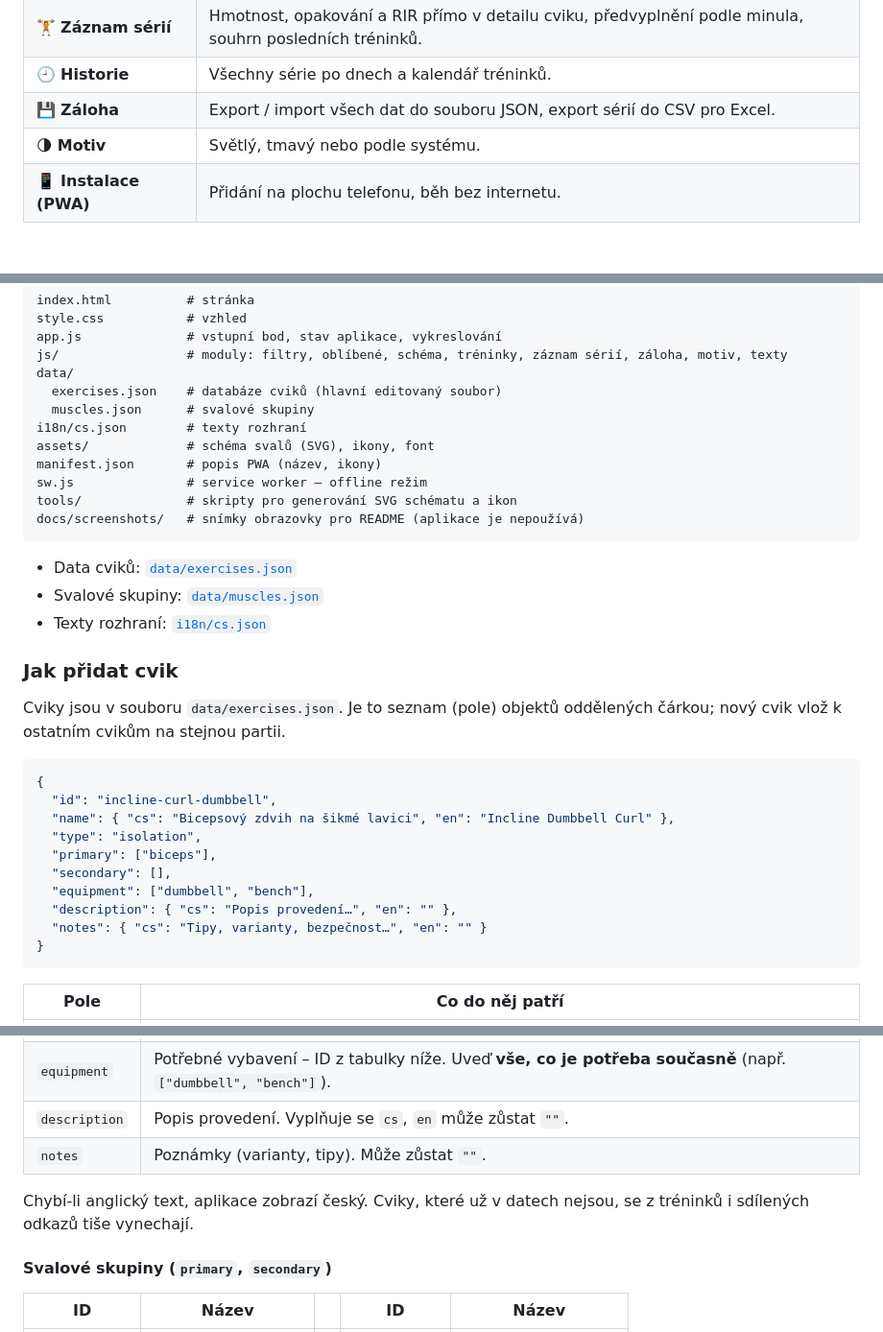
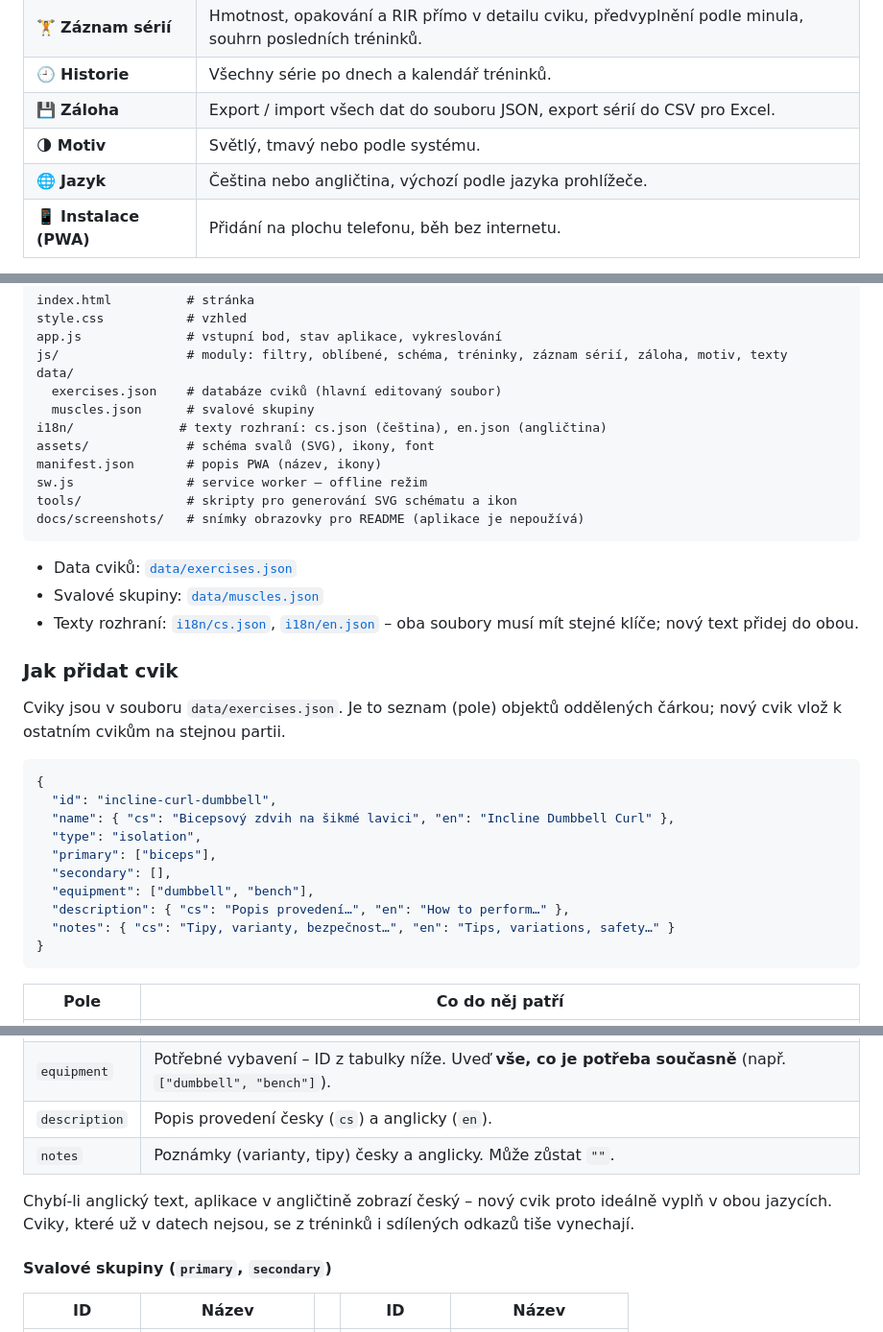
Before and after one commit to PajaInzenyr/hypertrophica, a Markdown page: README.md, 3 parts joined by grey strips. Shown at 96% size. Drawn GitHub-style; blank space fills up the shorter version.

Commit message:
Document language setting in README
Co-Authored-By: Claude Opus 5.5 <noreply@anthropic.com>
Claude-Session: https://claude.ai/code/session_01WbqPQEeamf2mtDXw7DbAcU

````diff
--- a/README.md
+++ b/README.md
@@ -45,6 +45,7 @@ Zásady, na kterých aplikace stojí:
 | 🕘 **Historie** | Všechny série po dnech a kalendář tréninků. |
 | 💾 **Záloha** | Export / import všech dat do souboru JSON, export sérií do CSV pro Excel. |
 | 🌗 **Motiv** | Světlý, tmavý nebo podle systému. |
+| 🌐 **Jazyk** | Čeština nebo angličtina, výchozí podle jazyka prohlížeče. |
 | 📱 **Instalace (PWA)** | Přidání na plochu telefonu, běh bez internetu. |
 
 Databáze obsahuje desítky cviků na 19 svalových skupin a průběžně se rozšiřuje.
@@ -168,7 +171,7 @@ js/                 # moduly: filtry, oblíbené, schéma, tréninky, záznam s
 data/
   exercises.json    # databáze cviků (hlavní editovaný soubor)
   muscles.json      # svalové skupiny
-i18n/cs.json        # texty rozhraní
+i18n/              # texty rozhraní: cs.json (čeština), en.json (angličtina)
 assets/             # schéma svalů (SVG), ikony, font
 manifest.json       # popis PWA (název, ikony)
 sw.js               # service worker – offline režim
@@ -178,7 +181,7 @@ docs/screenshots/   # snímky obrazovky pro README (aplikace je nepoužívá)
 
 - Data cviků: [`data/exercises.json`](data/exercises.json)
 - Svalové skupiny: [`data/muscles.json`](data/muscles.json)
-- Texty rozhraní: [`i18n/cs.json`](i18n/cs.json)
+- Texty rozhraní: [`i18n/cs.json`](i18n/cs.json), [`i18n/en.json`](i18n/en.json) – oba soubory musí mít stejné klíče; nový text přidej do obou.
 
 ### Jak přidat cvik
 
@@ -192,8 +195,8 @@ Cviky jsou v souboru `data/exercises.json`. Je to seznam (pole) objektů odděle
   "primary": ["biceps"],
   "secondary": [],
   "equipment": ["dumbbell", "bench"],
-  "description": { "cs": "Popis provedení…", "en": "" },
-  "notes": { "cs": "Tipy, varianty, bezpečnost…", "en": "" }
+  "description": { "cs": "Popis provedení…", "en": "How to perform…" },
+  "notes": { "cs": "Tipy, varianty, bezpečnost…", "en": "Tips, variations, safety…" }
 }
 ```
 
@@ -205,10 +208,10 @@ Cviky jsou v souboru `data/exercises.json`. Je to seznam (pole) objektů odděle
 | `primary` | Hlavní zapojené svaly – ID z tabulky níže. |
 | `secondary` | Pomocné svaly – ID z tabulky níže, může být prázdné `[]`. Stejný sval nedávej do `primary` i `secondary`. |
 | `equipment` | Potřebné vybavení – ID z tabulky níže. Uveď **vše, co je potřeba současně** (např. `["dumbbell", "bench"]`). |
-| `description` | Popis provedení. Vyplňuje se `cs`, `en` může zůstat `""`. |
-| `notes` | Poznámky (varianty, tipy). Může zůstat `""`. |
+| `description` | Popis provedení česky (`cs`) a anglicky (`en`). |
+| `notes` | Poznámky (varianty, tipy) česky a anglicky. Může zůstat `""`. |
 
-Chybí-li anglický text, aplikace zobrazí český. Cviky, které už v datech nejsou, se z tréninků i sdílených odkazů tiše vynechají.
+Chybí-li anglický text, aplikace v angličtině zobrazí český – nový cvik proto ideálně vyplň v obou jazycích. Cviky, které už v datech nejsou, se z tréninků i sdílených odkazů tiše vynechají.
 
 #### Svalové skupiny (`primary`, `secondary`)
 
````
Also changed, not shown: other parts of README.md (+3 -1 lines).
